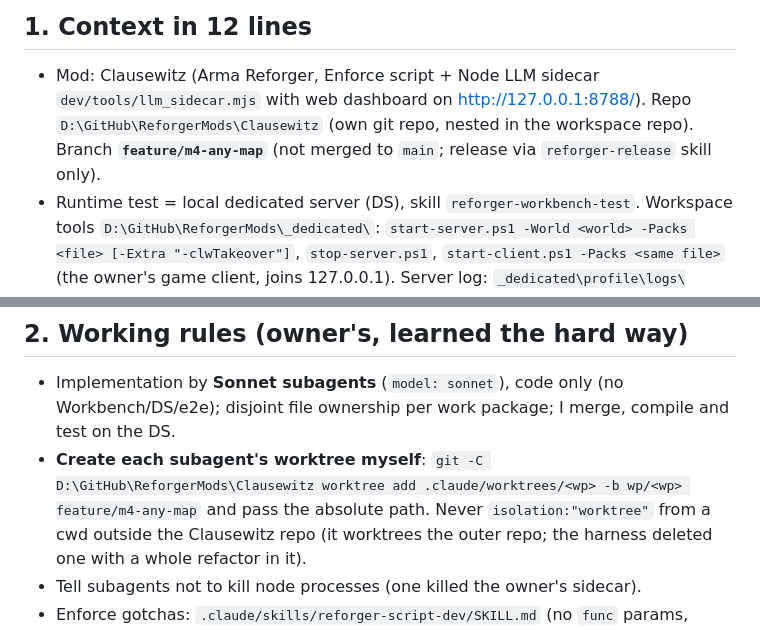
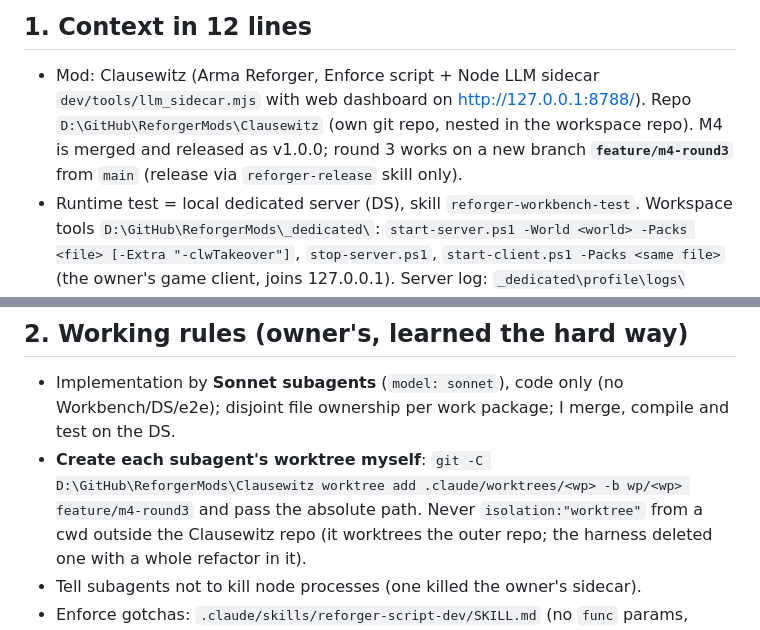
Before and after one commit to underlines/reforger-clausewitz, a Markdown page: dev/notes/m4-round3-plan.md, 2 parts joined by grey strips. Drawn GitHub-style.

Commit message:
docs: round 3 plan branches from main (feature/m4-round3) after the v1.0.0 merge
Co-Authored-By: Claude Opus 5.5 <noreply@anthropic.com>
Claude-Session: https://claude.ai/code/session_012TxmyJtEfbN7dpgMgyT2is

```diff
--- a/dev/notes/m4-round3-plan.md
+++ b/dev/notes/m4-round3-plan.md
@@ -4,7 +4,7 @@ Written for a fresh session with no prior context. Read this file, then `dev/PRO
 
 ## 1. Context in 12 lines
 - Mod: Clausewitz (Arma Reforger, Enforce script + Node LLM sidecar `dev/tools/llm_sidecar.mjs` with web dashboard on http://127.0.0.1:8788/).
-  Repo `D:\GitHub\ReforgerMods\Clausewitz` (own git repo, nested in the workspace repo). Branch **`feature/m4-any-map`** (not merged to `main`; release via `reforger-release` skill only).
+  Repo `D:\GitHub\ReforgerMods\Clausewitz` (own git repo, nested in the workspace repo). M4 is merged and released as v1.0.0; round 3 works on a new branch **`feature/m4-round3`** from `main` (release via `reforger-release` skill only).
 - Runtime test = local dedicated server (DS), skill `reforger-workbench-test`. Workspace tools `D:\GitHub\ReforgerMods\_dedicated\`:
   `start-server.ps1 -World <world> -Packs <file> [-Extra "-clwTakeover"]`, `stop-server.ps1`, `start-client.ps1 -Packs <same file>` (the owner's game client, joins 127.0.0.1).
   Server log: `_dedicated\profile\logs\<latest>\console.log`; client log: `C:\Users\Jan\Documents\My Games\ArmaReforger\logs\<latest>\console.log`.
@@ -21,7 +21,7 @@ Written for a fresh session with no prior context. Read this file, then `dev/PRO
 
 ## 2. Working rules (owner's, learned the hard way)
 - Implementation by **Sonnet subagents** (`model: sonnet`), code only (no Workbench/DS/e2e); disjoint file ownership per work package; I merge, compile and test on the DS.
-- **Create each subagent's worktree myself**: `git -C D:\GitHub\ReforgerMods\Clausewitz worktree add .claude/worktrees/<wp> -b wp/<wp> feature/m4-any-map` and pass the absolute path.
+- **Create each subagent's worktree myself**: `git -C D:\GitHub\ReforgerMods\Clausewitz worktree add .claude/worktrees/<wp> -b wp/<wp> feature/m4-round3` and pass the absolute path.
   Never `isolation:"worktree"` from a cwd outside the Clausewitz repo (it worktrees the outer repo; the harness deleted one with a whole refactor in it).
 - Tell subagents not to kill node processes (one killed the owner's sidecar).
 - Enforce gotchas: `.claude/skills/reforger-script-dev/SKILL.md` (no `func` params, never `modded class` a vanilla [BaseContainerProps] class used by prefabs, ...).
```
